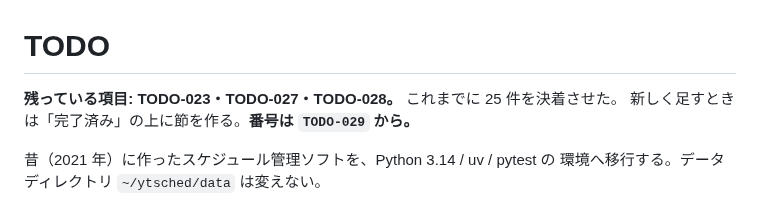
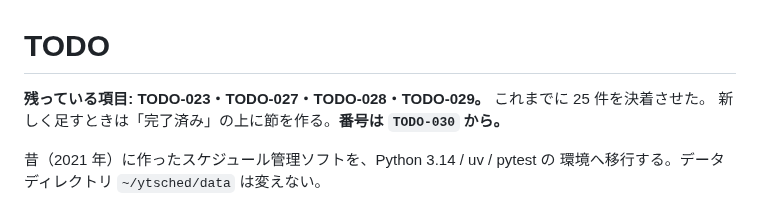
Before and after one commit to ytani01/ytsched, a Markdown page: TODO.md, the part around one of its changes. GitHub-like rendering.

```diff
--- a/TODO.md
+++ b/TODO.md
@@ -1,8 +1,8 @@
 # TODO
 
-**残っている項目: TODO-023・TODO-027・TODO-028。**
+**残っている項目: TODO-023・TODO-027・TODO-028・TODO-029。**
 これまでに 25 件を決着させた。
-新しく足すときは「完了済み」の上に節を作る。**番号は `TODO-029` から。**
+新しく足すときは「完了済み」の上に節を作る。**番号は `TODO-030` から。**
 
 昔（2021 年）に作ったスケジュール管理ソフトを、Python 3.14 / uv / pytest の
 環境へ移行する。データディレクトリ `~/ytsched/data` は変えない。
```
Also changed, not shown: other parts of TODO.md (+59 -0 lines), 1 other file.
